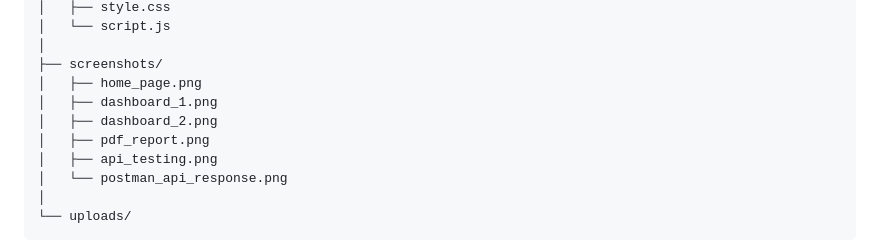
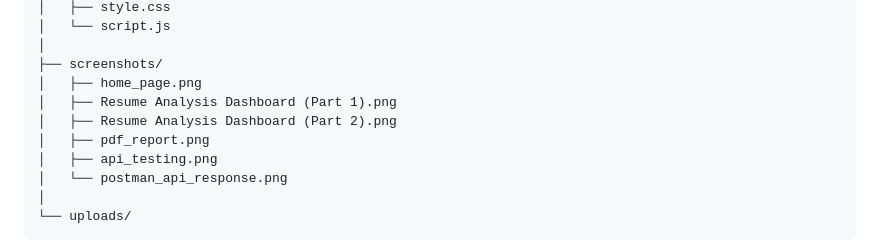
Before and after one commit to SanketKolhe2005/internsSanket_INBT020381_iNeuBytes, a Markdown page: Major_Project/README.md, the part around the change. Drawn GitHub-style.

```diff
--- a/Major_Project/README.md
+++ b/Major_Project/README.md
@@ -68,8 +68,8 @@ Major_Project/
 │
 ├── screenshots/
 │   ├── home_page.png
-│   ├── dashboard_1.png
-│   ├── dashboard_2.png
+│   ├── Resume Analysis Dashboard (Part 1).png
+│   ├── Resume Analysis Dashboard (Part 2).png
 │   ├── pdf_report.png
 │   ├── api_testing.png
 │   └── postman_api_response.png
```
